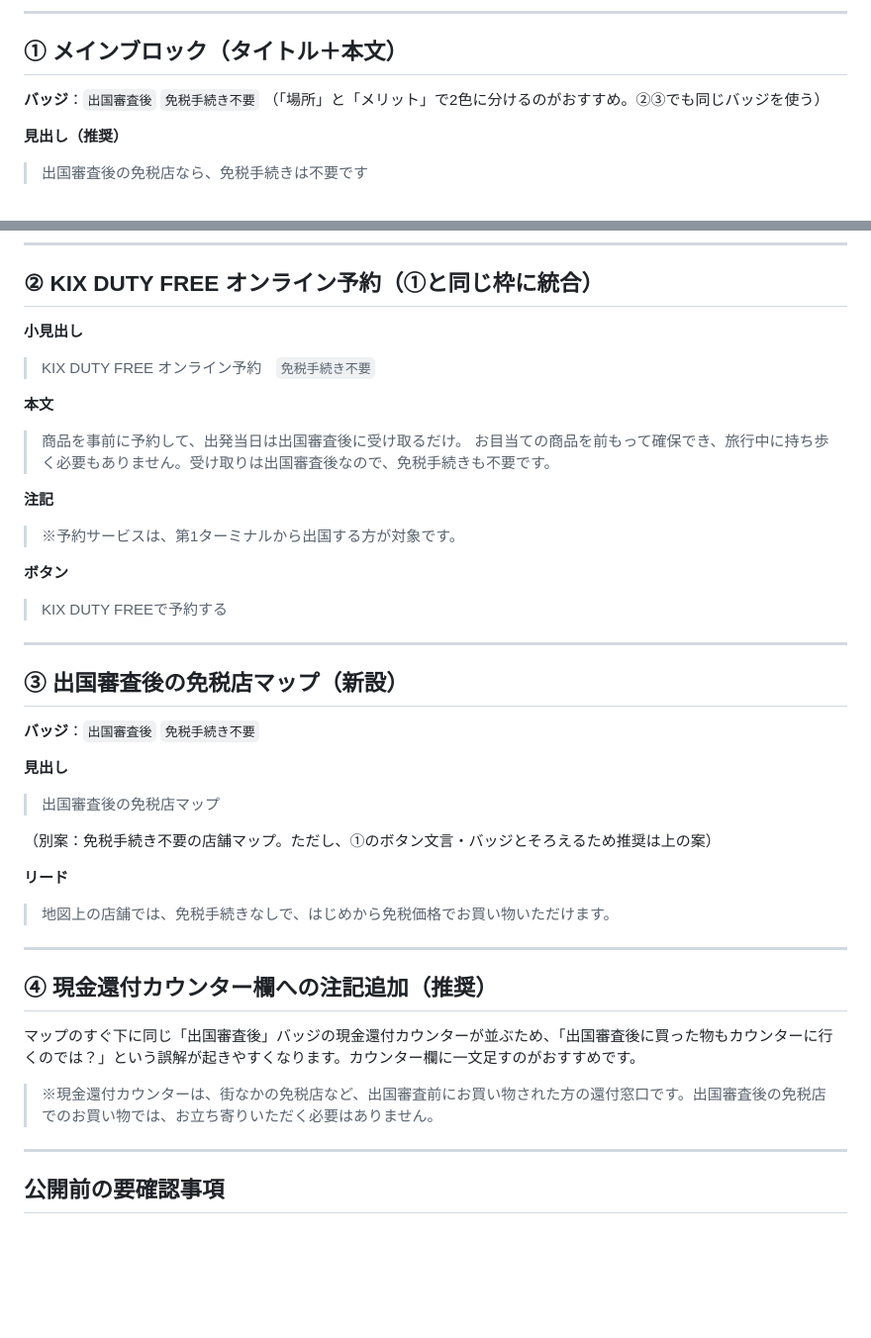
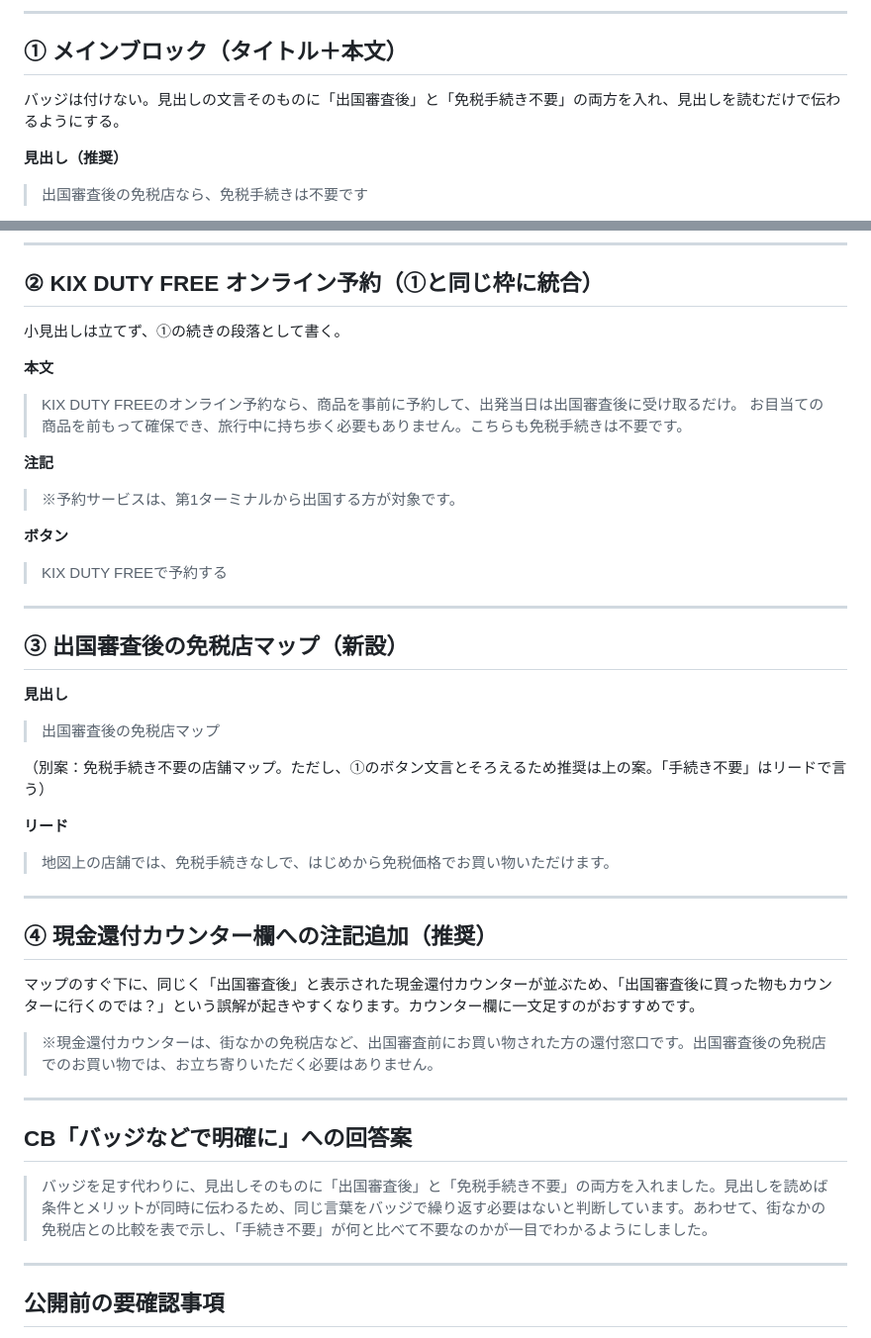
Before and after one commit to ysenda44-dot/testing, a Markdown page: tax-refund/duty-free-shop-copy.md, 2 parts joined by grey strips. Shown at 99% size. GitHub-like rendering; blank space fills up the shorter version.

Commit message:
Drop badges and the reservation subheading from the duty-free copy
The headline already states both the condition (after immigration) and
the benefit (no procedure), so badges only repeated it. The online
reservation now reads as a continuation of the main block, and a reply
to the client's badge request is added.

Co-Authored-By: Claude Opus 5.5 <noreply@anthropic.com>
Claude-Session: https://claude.ai/code/session_01WXxU2ENpRq6rNNBATq6ssx

```diff
--- a/tax-refund/duty-free-shop-copy.md
+++ b/tax-refund/duty-free-shop-copy.md
@@ -20,8 +20,7 @@
 
 ## ① メインブロック（タイトル＋本文）
 
-**バッジ**：`出国審査後` `免税手続き不要`
-（「場所」と「メリット」で2色に分けるのがおすすめ。②③でも同じバッジを使う）
+バッジは付けない。見出しの文言そのものに「出国審査後」と「免税手続き不要」の両方を入れ、見出しを読むだけで伝わるようにする。
 
 **見出し（推奨）**
 > 出国審査後の免税店なら、免税手続きは不要です
@@ -64,12 +63,11 @@
 
 ## ② KIX DUTY FREE オンライン予約（①と同じ枠に統合）
 
-**小見出し**
-> KIX DUTY FREE オンライン予約　`免税手続き不要`
+小見出しは立てず、①の続きの段落として書く。
 
 **本文**
-> 商品を事前に予約して、出発当日は出国審査後に受け取るだけ。
-> お目当ての商品を前もって確保でき、旅行中に持ち歩く必要もありません。受け取りは出国審査後なので、免税手続きも不要です。
+> KIX DUTY FREEのオンライン予約なら、商品を事前に予約して、出発当日は出国審査後に受け取るだけ。
+> お目当ての商品を前もって確保でき、旅行中に持ち歩く必要もありません。こちらも免税手続きは不要です。
 
 **注記**
 > ※予約サービスは、第1ターミナルから出国する方が対象です。
@@ -81,12 +79,10 @@
 
 ## ③ 出国審査後の免税店マップ（新設）
 
-**バッジ**：`出国審査後` `免税手続き不要`
-
 **見出し**
 > 出国審査後の免税店マップ
 
-（別案：免税手続き不要の店舗マップ。ただし、①のボタン文言・バッジとそろえるため推奨は上の案）
+（別案：免税手続き不要の店舗マップ。ただし、①のボタン文言とそろえるため推奨は上の案。「手続き不要」はリードで言う）
 
 **リード**
 > 地図上の店舗では、免税手続きなしで、はじめから免税価格でお買い物いただけます。
@@ -95,9 +91,15 @@
 
 ## ④ 現金還付カウンター欄への注記追加（推奨）
 
-マップのすぐ下に同じ「出国審査後」バッジの現金還付カウンターが並ぶため、「出国審査後に買った物もカウンターに行くのでは？」という誤解が起きやすくなります。カウンター欄に一文足すのがおすすめです。
+マップのすぐ下に、同じく「出国審査後」と表示された現金還付カウンターが並ぶため、「出国審査後に買った物もカウンターに行くのでは？」という誤解が起きやすくなります。カウンター欄に一文足すのがおすすめです。
 
 > ※現金還付カウンターは、街なかの免税店など、出国審査前にお買い物された方の還付窓口です。出国審査後の免税店でのお買い物では、お立ち寄りいただく必要はありません。
+
+---
+
+## CB「バッジなどで明確に」への回答案
+
+> バッジを足す代わりに、見出しそのものに「出国審査後」と「免税手続き不要」の両方を入れました。見出しを読めば条件とメリットが同時に伝わるため、同じ言葉をバッジで繰り返す必要はないと判断しています。あわせて、街なかの免税店との比較を表で示し、「手続き不要」が何と比べて不要なのかが一目でわかるようにしました。
 
 ---
 
```
